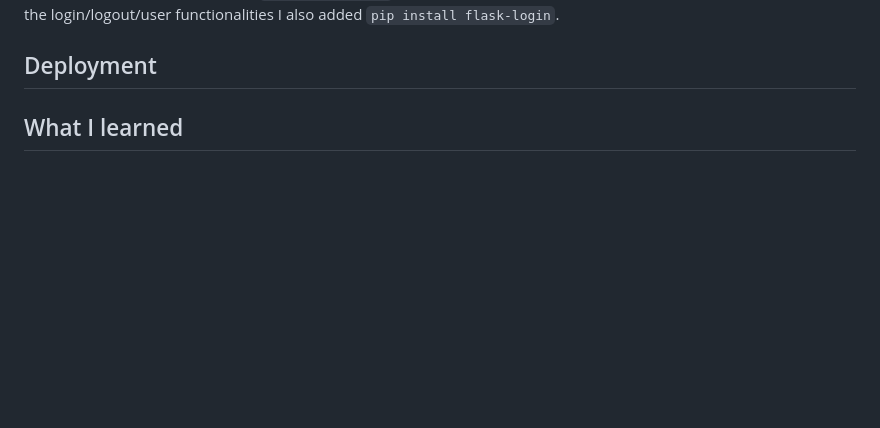
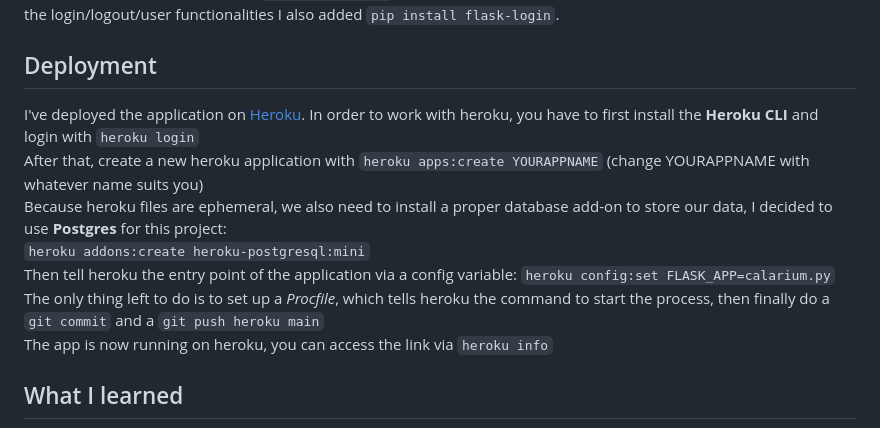
Before and after one commit to rt2013G/TW6-Calarium, a Markdown page: README.md, the part around the change. Rendered like a GitHub page; blank space fills up the shorter version.

````diff
--- a/README.md
+++ b/README.md
@@ -103,6 +103,19 @@ the database. Meanwhile, to implement the login/logout/user functionalities I al
 
 
 ## Deployment
+I've deployed the application on [Heroku](https://www.heroku.com/).
+In order to work with heroku, you have to first install the **Heroku CLI** and login with ```heroku login```\
+After that, create a new heroku application with ```heroku apps:create YOURAPPNAME``` (change YOURAPPNAME with whatever
+name suits you)\
+Because heroku files are ephemeral, we also need to install a proper database add-on to store our data, I decided
+to use **Postgres** for this project:\
+```heroku addons:create heroku-postgresql:mini```\
+Then tell heroku the entry point of the application via a config variable:
+```heroku config:set FLASK_APP=calarium.py```\
+The only thing left to do is to set up a _Procfile_, which tells heroku the command to start the process, then finally
+do a ```git commit``` and a ```git push heroku main```\
+The app is now running on heroku, you can access the link via ```heroku info```
+
 
 
 ## What I learned
````
